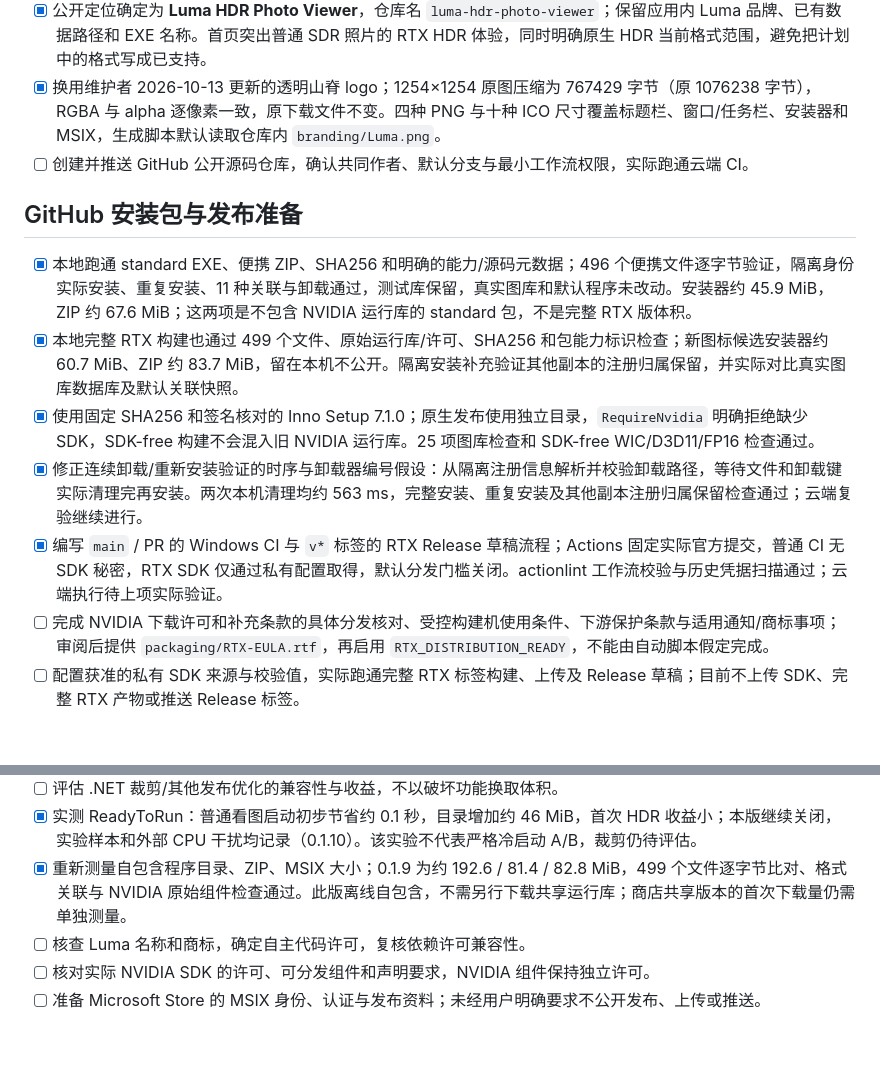
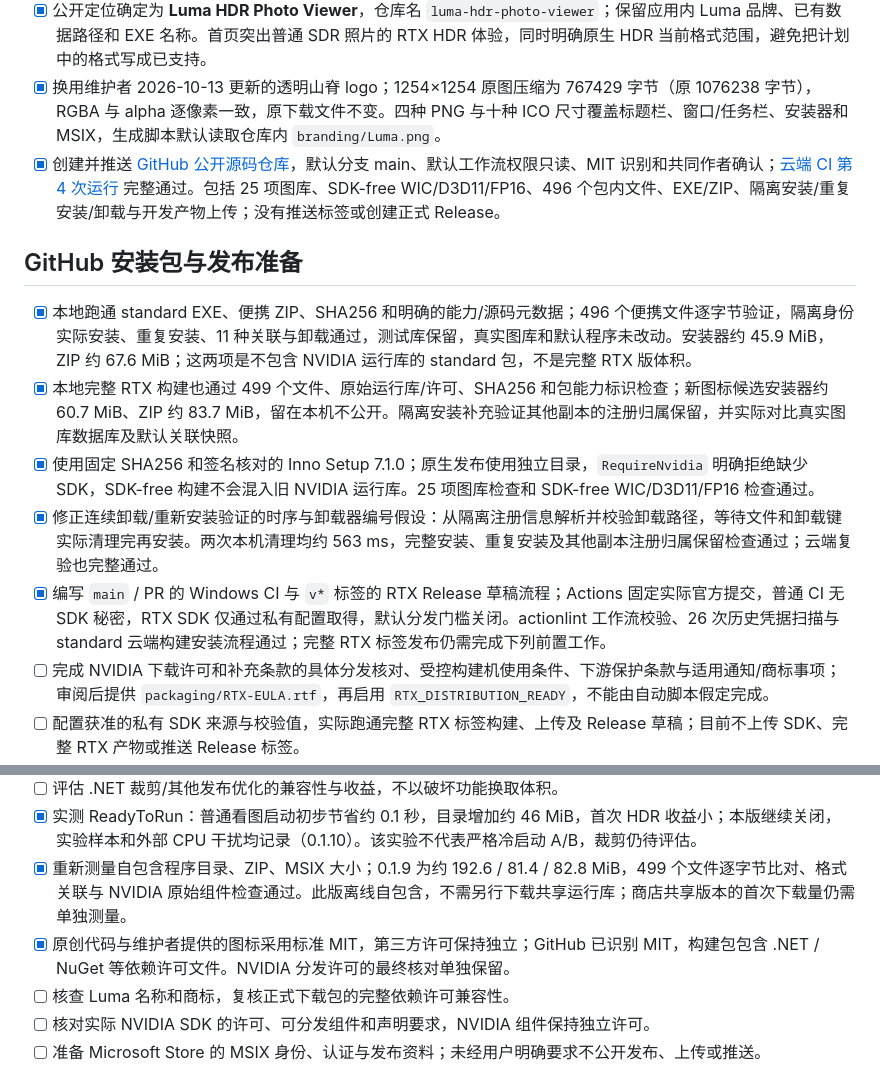
Before and after one commit to lueluelue12138/luma-hdr-photo-viewer, a Markdown page: docs/TODO.md, 2 parts joined by grey strips. Rendered like a GitHub page; blank space fills up the shorter version.

```diff
--- a/docs/TODO.md
+++ b/docs/TODO.md
@@ -8,15 +8,15 @@
 - [x] 在 `AGENTS.md` 固定后续共同署名流程；确认的人类身份仅写入本地 Git 配置 `luma.coAuthorName` / `luma.coAuthorEmail`，不在通用仓库规则中写死维护者，也不修改全局 Git 身份。工具作者按实际提交工具临时指定。
 - [x] 公开定位确定为 **Luma HDR Photo Viewer**，仓库名 `luma-hdr-photo-viewer`；保留应用内 Luma 品牌、已有数据路径和 EXE 名称。首页突出普通 SDR 照片的 RTX HDR 体验，同时明确原生 HDR 当前格式范围，避免把计划中的格式写成已支持。
 - [x] 换用维护者 2026-10-13 更新的透明山脊 logo；1254×1254 原图压缩为 767429 字节（原 1076238 字节），RGBA 与 alpha 逐像素一致，原下载文件不变。四种 PNG 与十种 ICO 尺寸覆盖标题栏、窗口/任务栏、安装器和 MSIX，生成脚本默认读取仓库内 `branding/Luma.png`。
-- [ ] 创建并推送 GitHub 公开源码仓库，确认共同作者、默认分支与最小工作流权限，实际跑通云端 CI。
+- [x] 创建并推送 [GitHub 公开源码仓库](https://github.com/lueluelue12138/luma-hdr-photo-viewer)，默认分支 main、默认工作流权限只读、MIT 识别和共同作者确认；[云端 CI 第 4 次运行](https://github.com/lueluelue12138/luma-hdr-photo-viewer/actions/runs/38406378664) 完整通过。包括 25 项图库、SDK-free WIC/D3D11/FP16、496 个包内文件、EXE/ZIP、隔离安装/重复安装/卸载与开发产物上传；没有推送标签或创建正式 Release。
 
 ## GitHub 安装包与发布准备
 
 - [x] 本地跑通 standard EXE、便携 ZIP、SHA256 和明确的能力/源码元数据；496 个便携文件逐字节验证，隔离身份实际安装、重复安装、11 种关联与卸载通过，测试库保留，真实图库和默认程序未改动。安装器约 45.9 MiB，ZIP 约 67.6 MiB；这两项是不包含 NVIDIA 运行库的 standard 包，不是完整 RTX 版体积。
 - [x] 本地完整 RTX 构建也通过 499 个文件、原始运行库/许可、SHA256 和包能力标识检查；新图标候选安装器约 60.7 MiB、ZIP 约 83.7 MiB，留在本机不公开。隔离安装补充验证其他副本的注册归属保留，并实际对比真实图库数据库及默认关联快照。
 - [x] 使用固定 SHA256 和签名核对的 Inno Setup 7.1.0；原生发布使用独立目录，`RequireNvidia` 明确拒绝缺少 SDK，SDK-free 构建不会混入旧 NVIDIA 运行库。25 项图库检查和 SDK-free WIC/D3D11/FP16 检查通过。
-- [x] 修正连续卸载/重新安装验证的时序与卸载器编号假设：从隔离注册信息解析并校验卸载路径，等待文件和卸载键实际清理完再安装。两次本机清理均约 563 ms，完整安装、重复安装及其他副本注册归属保留检查通过；云端复验继续进行。
-- [x] 编写 `main` / PR 的 Windows CI 与 `v*` 标签的 RTX Release 草稿流程；Actions 固定实际官方提交，普通 CI 无 SDK 秘密，RTX SDK 仅通过私有配置取得，默认分发门槛关闭。actionlint 工作流校验与历史凭据扫描通过；云端执行待上项实际验证。
+- [x] 修正连续卸载/重新安装验证的时序与卸载器编号假设：从隔离注册信息解析并校验卸载路径，等待文件和卸载键实际清理完再安装。两次本机清理均约 563 ms，完整安装、重复安装及其他副本注册归属保留检查通过；云端复验也完整通过。
+- [x] 编写 `main` / PR 的 Windows CI 与 `v*` 标签的 RTX Release 草稿流程；Actions 固定实际官方提交，普通 CI 无 SDK 秘密，RTX SDK 仅通过私有配置取得，默认分发门槛关闭。actionlint 工作流校验、26 次历史凭据扫描与 standard 云端构建安装流程通过；完整 RTX 标签发布仍需完成下列前置工作。
 - [ ] 完成 NVIDIA 下载许可和补充条款的具体分发核对、受控构建机使用条件、下游保护条款与适用通知/商标事项；审阅后提供 `packaging/RTX-EULA.rtf`，再启用 `RTX_DISTRIBUTION_READY`，不能由自动脚本假定完成。
 - [ ] 配置获准的私有 SDK 来源与校验值，实际跑通完整 RTX 标签构建、上传及 Release 草稿；目前不上传 SDK、完整 RTX 产物或推送 Release 标签。
 - [ ] 确定代码签名方案，验证安装包与应用签名、升级/卸载和下载信任体验；当前 Luma EXE 安装包未签名，不等于编译器签名。
@@ -86,7 +86,8 @@
 - [ ] 评估 .NET 裁剪/其他发布优化的兼容性与收益，不以破坏功能换取体积。
 - [x] 实测 ReadyToRun：普通看图启动初步节省约 0.1 秒，目录增加约 46 MiB，首次 HDR 收益小；本版继续关闭，实验样本和外部 CPU 干扰均记录（0.1.10）。该实验不代表严格冷启动 A/B，裁剪仍待评估。
 - [x] 重新测量自包含程序目录、ZIP、MSIX 大小；0.1.9 为约 192.6 / 81.4 / 82.8 MiB，499 个文件逐字节比对、格式关联与 NVIDIA 原始组件检查通过。此版离线自包含，不需另行下载共享运行库；商店共享版本的首次下载量仍需单独测量。
-- [ ] 核查 Luma 名称和商标，确定自主代码许可，复核依赖许可兼容性。
+- [x] 原创代码与维护者提供的图标采用标准 MIT，第三方许可保持独立；GitHub 已识别 MIT，构建包包含 .NET / NuGet 等依赖许可文件。NVIDIA 分发许可的最终核对单独保留。
+- [ ] 核查 Luma 名称和商标，复核正式下载包的完整依赖许可兼容性。
 - [ ] 核对实际 NVIDIA SDK 的许可、可分发组件和声明要求，NVIDIA 组件保持独立许可。
 - [ ] 准备 Microsoft Store 的 MSIX 身份、认证与发布资料；未经用户明确要求不公开发布、上传或推送。
 
```
Also changed, not shown: docs/DEVELOPMENT.md (+3 -3 lines), docs/VERIFICATION.md (+3 -0 lines).
